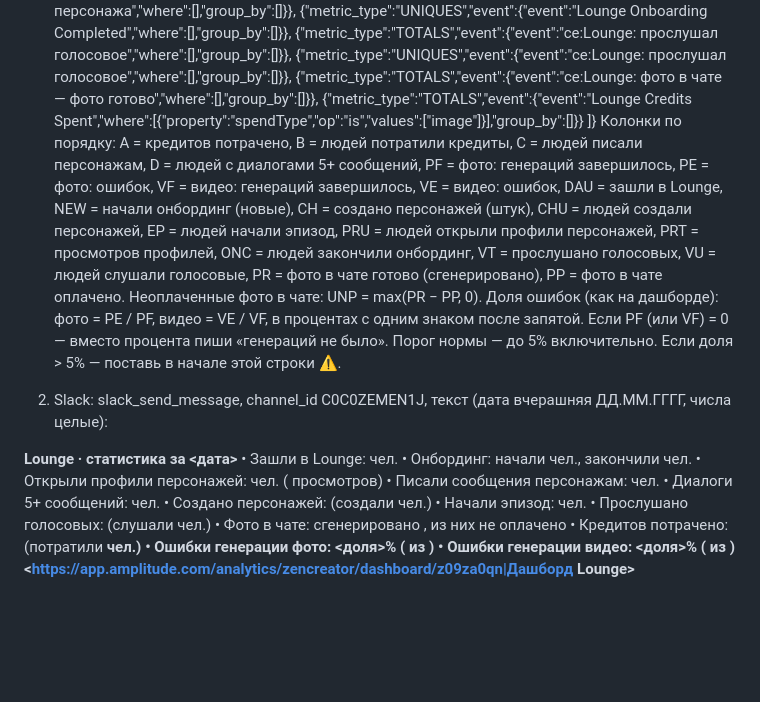
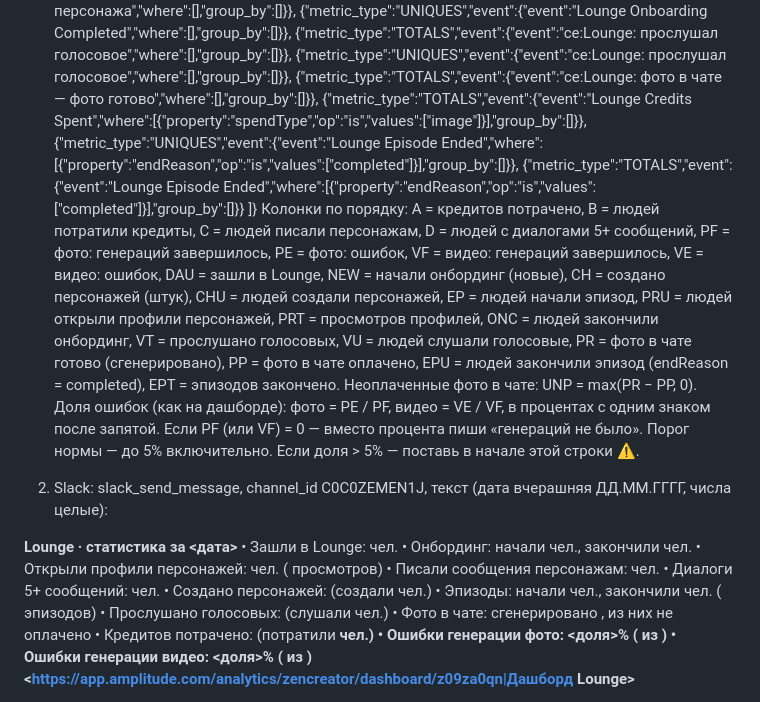
Before and after one commit to evlampi9a/1, a Markdown page: routine/lounge-daily-prompt.md, the part around the change. Rendered like a GitHub page; blank space fills up the shorter version.

Commit message:
Add completed episodes to Lounge daily stats
Co-Authored-By: Claude Opus 5.5 <noreply@anthropic.com>
Claude-Session: https://claude.ai/code/session_01MDP6FuSdHbAryiVdJcFsA2

```diff
--- a/routine/lounge-daily-prompt.md
+++ b/routine/lounge-daily-prompt.md
@@ -21,7 +21,9 @@
  {"metric_type":"TOTALS","event":{"event":"ce:Lounge: прослушал голосовое","where":[],"group_by":[]}},
  {"metric_type":"UNIQUES","event":{"event":"ce:Lounge: прослушал голосовое","where":[],"group_by":[]}},
  {"metric_type":"TOTALS","event":{"event":"ce:Lounge: фото в чате — фото готово","where":[],"group_by":[]}},
- {"metric_type":"TOTALS","event":{"event":"Lounge Credits Spent","where":[{"property":"spendType","op":"is","values":["image"]}],"group_by":[]}}
+ {"metric_type":"TOTALS","event":{"event":"Lounge Credits Spent","where":[{"property":"spendType","op":"is","values":["image"]}],"group_by":[]}},
+ {"metric_type":"UNIQUES","event":{"event":"Lounge Episode Ended","where":[{"property":"endReason","op":"is","values":["completed"]}],"group_by":[]}},
+ {"metric_type":"TOTALS","event":{"event":"Lounge Episode Ended","where":[{"property":"endReason","op":"is","values":["completed"]}],"group_by":[]}}
 ]}
 Колонки по порядку:
  A = кредитов потрачено, B = людей потратили кредиты, C = людей писали персонажам, D = людей с диалогами 5+ сообщений,
@@ -29,7 +31,8 @@
  DAU = зашли в Lounge, NEW = начали онбординг (новые), CH = создано персонажей (штук), CHU = людей создали персонажей,
  EP = людей начали эпизод, PRU = людей открыли профили персонажей, PRT = просмотров профилей,
  ONC = людей закончили онбординг, VT = прослушано голосовых, VU = людей слушали голосовые,
- PR = фото в чате готово (сгенерировано), PP = фото в чате оплачено.
+ PR = фото в чате готово (сгенерировано), PP = фото в чате оплачено,
+ EPU = людей закончили эпизод (endReason = completed), EPT = эпизодов закончено.
 Неоплаченные фото в чате: UNP = max(PR − PP, 0).
 Доля ошибок (как на дашборде): фото = PE / PF, видео = VE / VF, в процентах с одним знаком после запятой.
 Если PF (или VF) = 0 — вместо процента пиши «генераций не было».
@@ -44,7 +47,7 @@
 • Писали сообщения персонажам: <C> чел.
 • Диалоги 5+ сообщений: <D> чел.
 • Создано персонажей: <CH> (создали <CHU> чел.)
-• Начали эпизод: <EP> чел.
+• Эпизоды: начали <EP> чел., закончили <EPU> чел. (<EPT> эпизодов)
 • Прослушано голосовых: <VT> (слушали <VU> чел.)
 • Фото в чате: сгенерировано <PR>, из них не оплачено <UNP>
 • Кредитов потрачено: <A> (потратили <B> чел.)
```
